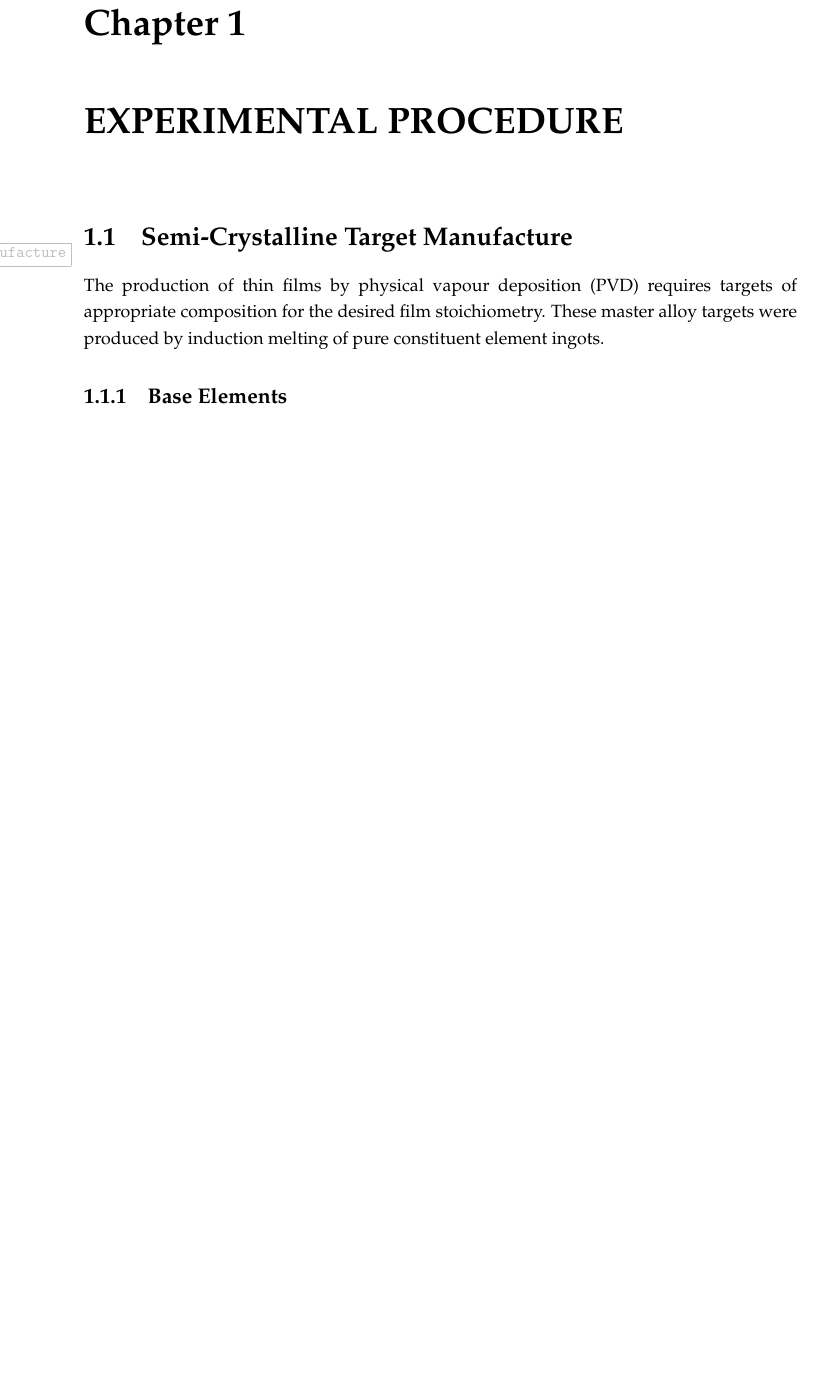
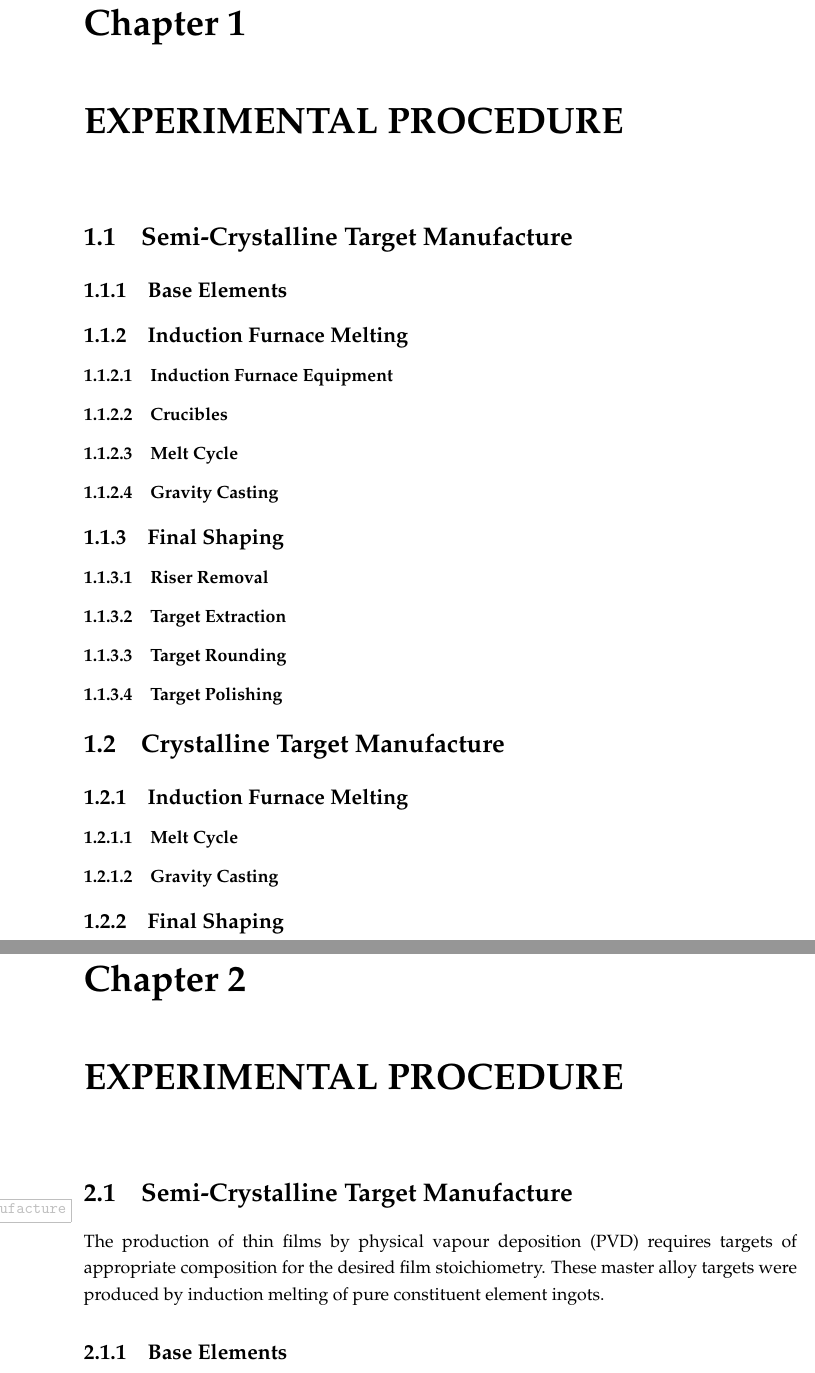
Before and after one commit to PoleScars/Method, a LaTeX thesis (Method.tex): part of page 5 of 18 before the commit and two parts of pages 7 and 8 of 21 after it, the two joined at a grey line, cut so that both start at the same text, the shorter picture padded with empty space. Compiled offline with pdfLaTeX.

Commit message:
Started on outline

```diff
--- a/Method.tex
+++ b/Method.tex
@@ -15,7 +15,90 @@
 \addcontentsline{toc}{chapter}{TABLE OF CONTENTS}
 \listoffigures\newpage
 \listoftables\newpage
-\clearpage %% start of main matter
+%\clearpage %% start of main matter
+
+%%%%%%%%%%%%%%%%%%%%%%%%%%%%%%%%%%%%%%%%%%%%%%%%%%%%%%%%%%%%%%%%%%%%%%%%%%
+
+\chapter{EXPERIMENTAL PROCEDURE}
+\glsresetall
+
+\section{Semi-Crystalline Target Manufacture}
+
+\subsection{Base Elements}
+
+\subsection{Induction Furnace Melting}
+\subsubsection{Induction Furnace Equipment}
+
+\subsubsection{Crucibles}
+
+\subsubsection{Melt Cycle}
+
+\subsubsection{Gravity Casting}
+
+\subsection{Final Shaping}
+
+\subsubsection{Riser Removal}
+
+\subsubsection{Target Extraction}
+
+\subsubsection{Target Rounding}
+
+\subsubsection{Target Polishing}
+
+\section{Crystalline Target Manufacture}
+
+\subsection{Induction Furnace Melting}
+
+\subsubsection{Melt Cycle}
+
+\subsubsection{Gravity Casting}
+
+\subsection{Final Shaping}
+
+\subsubsection{Sectioning of Targets}
+
+\subsubsection{Target Rounding}
+
+\subsubsection{Target Polishing}
+
+\section{DC Magnetron Sputtering}
+
+\subsection{DC Magnetron Sputtering Equipment}
+
+\subsection{Depostion of Thin Films}
+
+\subsection{Target Lifespan}
+
+\section{Examined Substrates}
+
+\subsection{Silicon Wafer Substrate}
+
+\subsection{Water Soluble Substrate}
+
+\subsection{BMG Substrate}
+
+\subsection{Polycaprolactone (PCL) Scaffolds}
+
+\section{Thin Film Characterisation}
+
+\subsection{Physical and Chemical Properties}
+
+\subsection{Quality of Deposition}
+
+\subsection{Biocompatibility and Bioabsorption}
+
+\subsection{Master alloy}
+
+\subsection{\acrshort{dc} magnetron sputtering}
+
+\subsection{Stylus profiler analysis}
+
+\subsection{\acrshort{eds} analysis}
+
+\subsection{\acrshort{dsc} characterization}
+
+\subsection{\acrshort{xrd} characterization}
+
 
 %%%%%%%%%%%%%%%%%%%%%%%%%%%%%%%%%%%%%%%%%%%%%%%%%%%%%%%%%%%%%%%%%%%%%%%%%%
 
```
Also changed, not shown: 8 other files.
